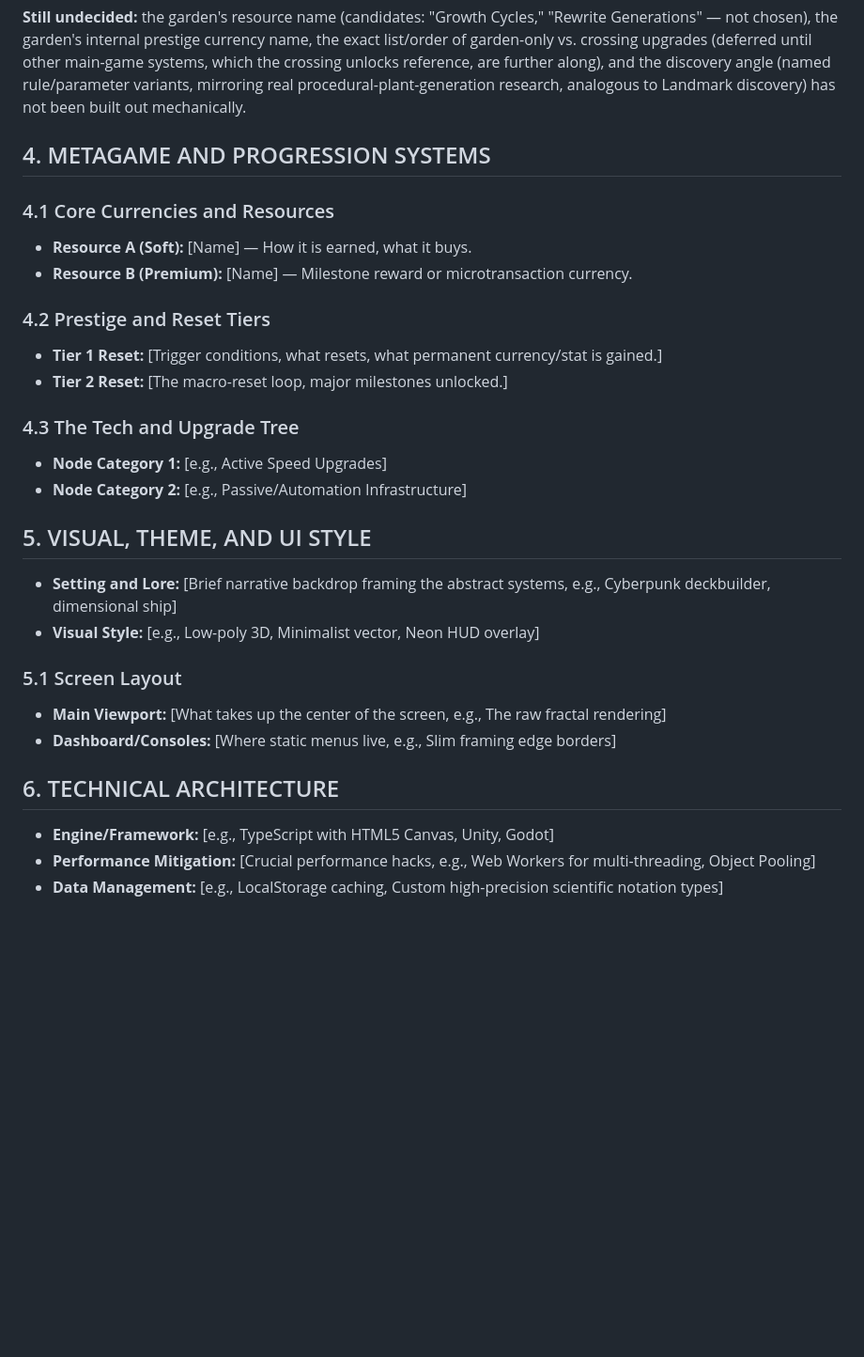
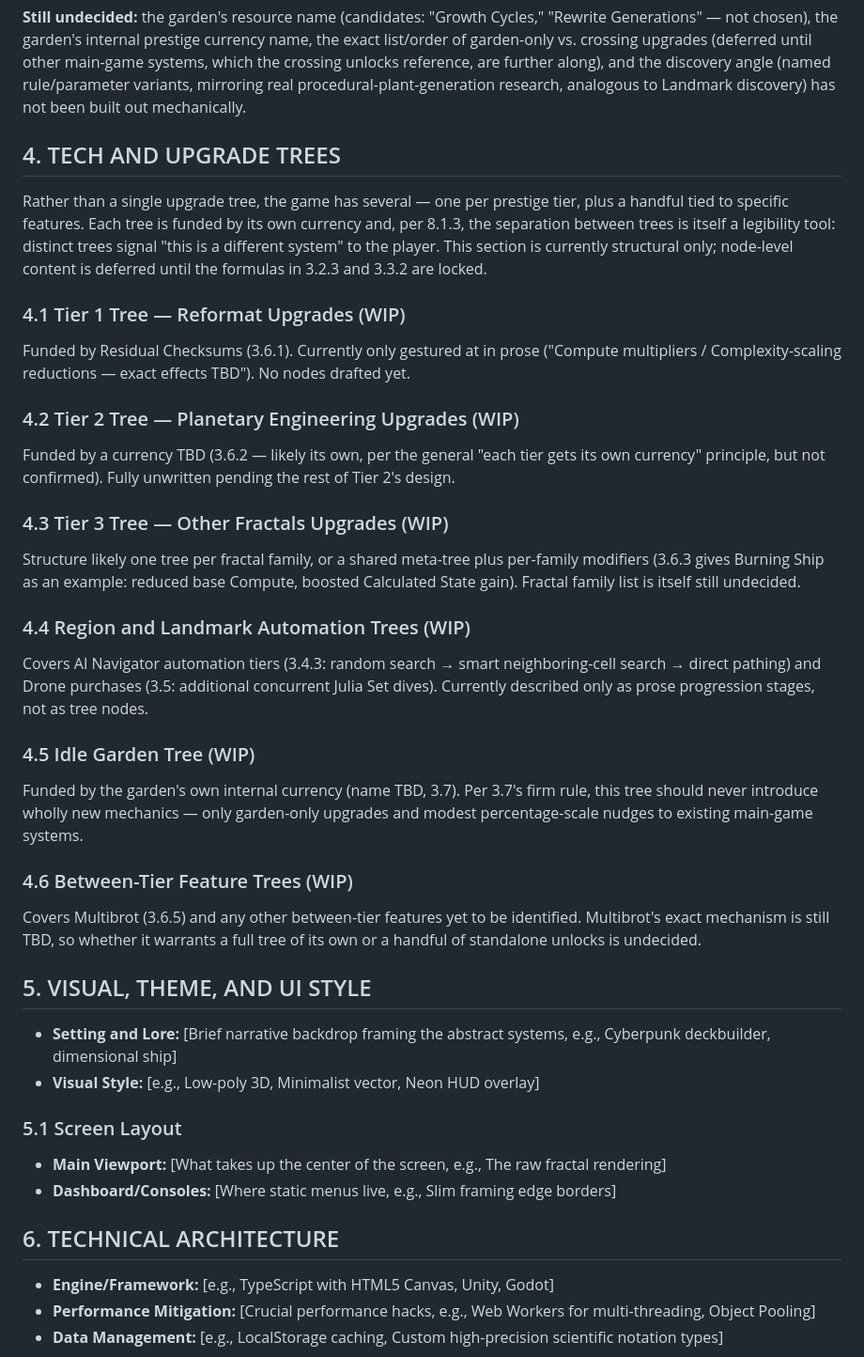
Before and after one commit to DiscantX/FractalIdle, a Markdown page: FractalIdleMDD.md, the part around the change. Shown at 94% size. Rendered like a GitHub page; blank space fills up the shorter version.

```diff
--- a/FractalIdleMDD.md
+++ b/FractalIdleMDD.md
@@ -541,25 +541,62 @@ A structurally separate progression system, modeled directly on *Farmers Against
 
 **Still undecided:** the garden's resource name (candidates: "Growth Cycles," "Rewrite Generations" — not chosen), the garden's internal prestige currency name, the exact list/order of garden-only vs. crossing upgrades (deferred until other main-game systems, which the crossing unlocks reference, are further along), and the discovery angle (named rule/parameter variants, mirroring real procedural-plant-generation research, analogous to Landmark discovery) has not been built out mechanically.
 
+<!-- Parameter-tweaking discovery hook: deferred, not decided. Two non-exclusive
+approaches under consideration -- (A) a pre-curated pool of known-interesting
+parameter combinations per rule-set, tagged offline and matched by tolerance
+at runtime (mirrors the Landmark discovery resolution in 3.4.2/10.3 exactly);
+(C) a player-driven manual "save this configuration" action, sidestepping any
+automated interestingness judgment entirely. May end up using both together.
+A cheap live-heuristic classifier (B: scoring output on structural properties
+like branch-point count or symmetry) was also discussed and is not ruled out,
+but mirrors the "unrigorous MVP fallback" category already flagged as
+non-primary for Landmark classification in 10.3 -- kept as a fallback note,
+not a leading option. Practicality of A specifically depends on how the
+engine ends up representing/storing parameter state once that part of the
+implementation exists; revisit then. -->
 
-## 4. METAGAME AND PROGRESSION SYSTEMS
+## 4. TECH AND UPGRADE TREES
 
-### 4.1 Core Currencies and Resources
+<!-- This section is a structural placeholder. No node-level content (costs, effects,
+exact counts) should be drafted here until the core formulas referenced in 3.2.3
+(Computational Complexity) and 3.3.2 (Zoom Dynamics) are settled, since upgrade
+costs/effects depend on them. Each subsection below is a stub naming the tree,
+its funding currency, and a pointer back to the Section 3 content that already
+establishes its existence. -->
 
-* **Resource A (Soft):** [Name] — How it is earned, what it buys.
-* **Resource B (Premium):** [Name] — Milestone reward or microtransaction currency.
+Rather than a single upgrade tree, the game has several — one per prestige tier, plus a handful tied to specific features. Each tree is funded by its own currency and, per 8.1.3, the separation between trees is itself a legibility tool: distinct trees signal "this is a different system" to the player. This section is currently structural only; node-level content is deferred until the formulas in 3.2.3 and 3.3.2 are locked.
 
-### 4.2 Prestige and Reset Tiers
+### 4.1 Tier 1 Tree — Reformat Upgrades (WIP)
 
-* **Tier 1 Reset:** [Trigger conditions, what resets, what permanent currency/stat is gained.]
-* **Tier 2 Reset:** [The macro-reset loop, major milestones unlocked.]
+Funded by Residual Checksums (3.6.1). Currently only gestured at in prose ("Compute multipliers / Complexity-scaling reductions — exact effects TBD"). No nodes drafted yet.
 
-### 4.3 The Tech and Upgrade Tree
+### 4.2 Tier 2 Tree — Planetary Engineering Upgrades (WIP)
 
-* **Node Category 1:** [e.g., Active Speed Upgrades]
-* **Node Category 2:** [e.g., Passive/Automation Infrastructure]
+Funded by a currency TBD (3.6.2 — likely its own, per the general "each tier gets its own currency" principle, but not confirmed). Fully unwritten pending the rest of Tier 2's design.
+
+### 4.3 Tier 3 Tree — Other Fractals Upgrades (WIP)
+
+Structure likely one tree per fractal family, or a shared meta-tree plus per-family modifiers (3.6.3 gives Burning Ship as an example: reduced base Compute, boosted Calculated State gain). Fractal family list is itself still undecided.
+
+### 4.4 Region and Landmark Automation Trees (WIP)
+
+Covers AI Navigator automation tiers (3.4.3: random search → smart neighboring-cell search → direct pathing) and Drone purchases (3.5: additional concurrent Julia Set dives). Currently described only as prose progression stages, not as tree nodes.
+
+### 4.5 Idle Garden Tree (WIP)
+
+Funded by the garden's own internal currency (name TBD, 3.7). Per 3.7's firm rule, this tree should never introduce wholly new mechanics — only garden-only upgrades and modest percentage-scale nudges to existing main-game systems.
+
+### 4.6 Between-Tier Feature Trees (WIP)
+
+Covers Multibrot (3.6.5) and any other between-tier features yet to be identified. Multibrot's exact mechanism is still TBD, so whether it warrants a full tree of its own or a handful of standalone unlocks is undecided.
 
 ## 5. VISUAL, THEME, AND UI STYLE
+
+<!-- SPIRAL's console includes a secondary, always-visible monitor showing a
+live, legible-at-a-glance preview of the AXIOM render, requiring no player
+interaction to read. Clicking it expands to a full-viewport interactive view
+of the AXIOM subsystem. Confirmed direction; exact panel placement/sizing
+within the layout not yet decided. See 3.7 for the AXIOM system itself. -->
 
 * **Setting and Lore:** [Brief narrative backdrop framing the abstract systems, e.g., Cyberpunk deckbuilder, dimensional ship]
 * **Visual Style:** [e.g., Low-poly 3D, Minimalist vector, Neon HUD overlay]
@@ -570,6 +607,16 @@ A structurally separate progression system, modeled directly on *Farmers Against
 * **Dashboard/Consoles:** [Where static menus live, e.g., Slim framing edge borders]
 
 ## 6. TECHNICAL ARCHITECTURE
+
+<!-- AXIOM is booted via a literal typed command at SPIRAL's terminal
+(EXEC PGM=AXIOM, matching real JCL invocation syntax). This suggests SPIRAL
+may warrant a general-purpose command interface rather than one hardcoded
+string -- if built generally, the same interface is a plausible home for
+later bonus/hidden features (e.g. a "dev mode" unlock, or redeemable
+promotional codes for premium currency, which would need to respect the
+earnable-equivalent "soft premium-currency lane" rule in Section 7). Not
+decided; flagging so a general command-parsing/registry approach gets
+considered before AXIOM's boot command is built as a one-off special case. -->
 
 * **Engine/Framework:** [e.g., TypeScript with HTML5 Canvas, Unity, Godot]
 * **Performance Mitigation:** [Crucial performance hacks, e.g., Web Workers for multi-threading, Object Pooling]
```
